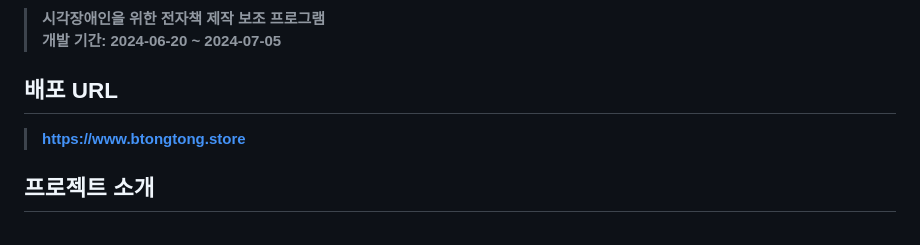
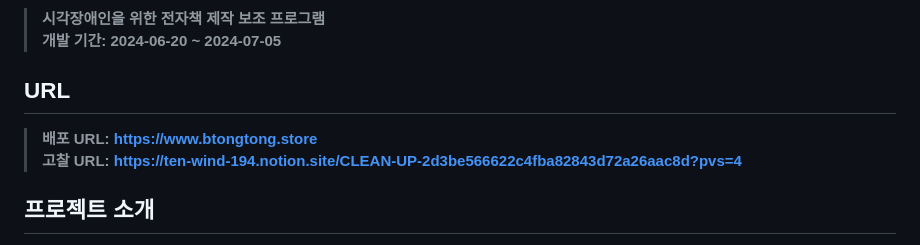
Before and after one commit to btongtong/cleanup, a Markdown page: README.md, the part around the change. Rendered like a GitHub page.

Commit message:
Update README.md
고찰 url 추가

```diff
--- a/README.md
+++ b/README.md
@@ -4,8 +4,9 @@
 
 > **시각장애인을 위한 전자책 제작 보조 프로그램** <br> **개발 기간: 2024-06-20 ~ 2024-07-05**
 
-## 배포 URL
-> **https://www.btongtong.store**
+## URL
+> **배포 URL: https://www.btongtong.store** <br>
+> **고찰 URL: https://ten-wind-194.notion.site/CLEAN-UP-2d3be566622c4fba82843d72a26aac8d?pvs=4**
 
 ## 프로젝트 소개
 
```
